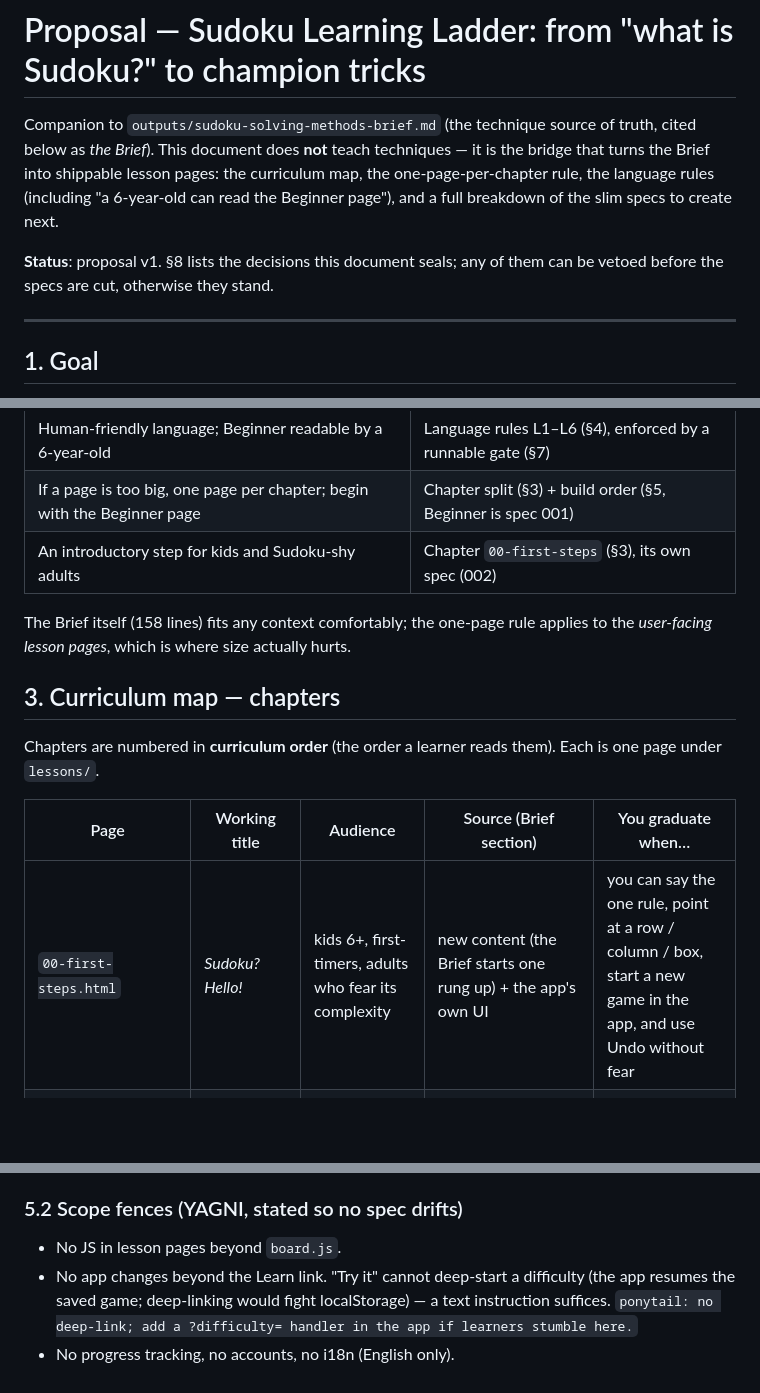
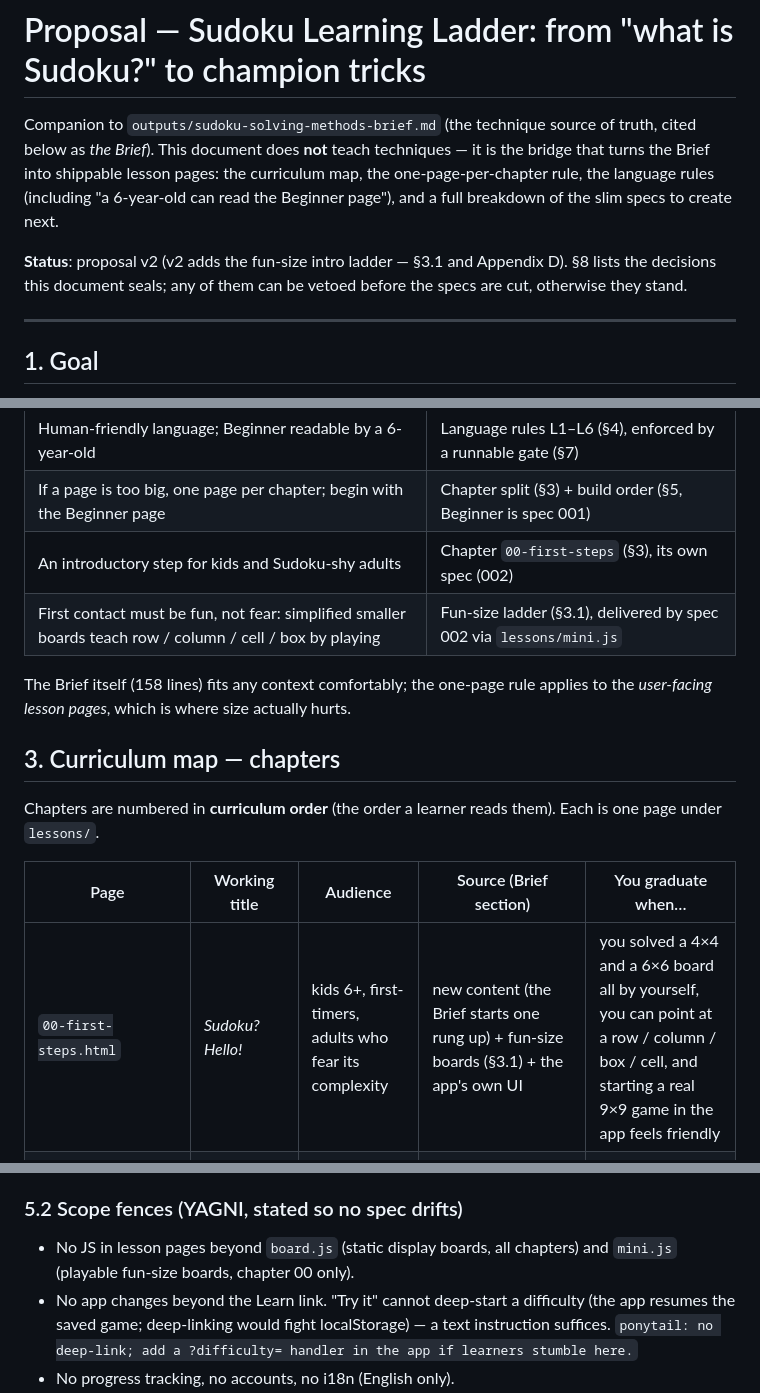
Before and after one commit to PieBru/Sudoku4all, a Markdown page: specs/proposal.md, 3 parts joined by grey strips. Rendered like a GitHub page; blank space fills up the shorter version.

```diff
--- a/specs/proposal.md
+++ b/specs/proposal.md
@@ -7,7 +7,8 @@ pages: the curriculum map, the one-page-per-chapter rule, the language rules
 (including "a 6-year-old can read the Beginner page"), and a full breakdown of
 the slim specs to create next.
 
-**Status**: proposal v1. §8 lists the decisions this document seals; any of
+**Status**: proposal v2 (v2 adds the fun-size intro ladder — §3.1 and
+Appendix D). §8 lists the decisions this document seals; any of
 them can be vetoed before the specs are cut, otherwise they stand.
 
 ---
@@ -33,6 +34,7 @@ Two artifacts deliver this:
 | Human-friendly language; Beginner readable by a 6-year-old | Language rules L1–L6 (§4), enforced by a runnable gate (§7) |
 | If a page is too big, one page per chapter; begin with the Beginner page | Chapter split (§3) + build order (§5, Beginner is spec 001) |
 | An introductory step for kids and Sudoku-shy adults | Chapter `00-first-steps` (§3), its own spec (002) |
+| First contact must be fun, not fear: simplified smaller boards teach row / column / cell / box by playing | Fun-size ladder (§3.1), delivered by spec 002 via `lessons/mini.js` |
 
 The Brief itself (158 lines) fits any context comfortably; the one-page rule
 applies to the *user-facing lesson pages*, which is where size actually
@@ -45,7 +47,7 @@ them). Each is one page under `lessons/`.
 
 | Page | Working title | Audience | Source (Brief section) | You graduate when… |
 | --- | --- | --- | --- | --- |
-| `00-first-steps.html` | *Sudoku? Hello!* | kids 6+, first-timers, adults who fear its complexity | new content (the Brief starts one rung up) + the app's own UI | you can say the one rule, point at a row / column / box, start a new game in the app, and use Undo without fear |
+| `00-first-steps.html` | *Sudoku? Hello!* | kids 6+, first-timers, adults who fear its complexity | new content (the Brief starts one rung up) + fun-size boards (§3.1) + the app's own UI | you solved a 4×4 and a 6×6 board all by yourself, you can point at a row / column / box / cell, and starting a real 9×9 game in the app feels friendly |
 | `01-beginner.html` | *Your first two tricks* | beginners | Tier 1 — scanning/cross-hatching, full house, hidden single, naked single | you can solve an easy puzzle using scanning and cross-hatching on your own |
 | `02-basic.html` | *Pairs that talk to each other* | easy-level solvers | Tier 2 — naked/hidden pairs→quads, pointing, claiming | you can spot a naked pair and a pointing pair on a prepared board |
 | `03-intermediate.html` | *Patterns with funny names* | medium-level solvers | Tier 3 — fish, single-digit patterns, wings, uniqueness, Sue de Coq, remote pairs | you can find an X-Wing and a UR type 1 on prepared boards |
@@ -135,7 +168,8 @@ links — because the Brief itself says almost no human uses these routinely.
 
 ### 5.2 Scope fences (YAGNI, stated so no spec drifts)
 
-- No JS in lesson pages beyond `board.js`.
+- No JS in lesson pages beyond `board.js` (static display boards, all
+  chapters) and `mini.js` (playable fun-size boards, chapter 00 only).
 - No app changes beyond the Learn link. "Try it" cannot deep-start a
   difficulty (the app resumes the saved game; deep-linking would fight
   localStorage) — a text instruction suffices.
```
Also changed, not shown: other parts of specs/proposal.md (+54 -2 lines).
